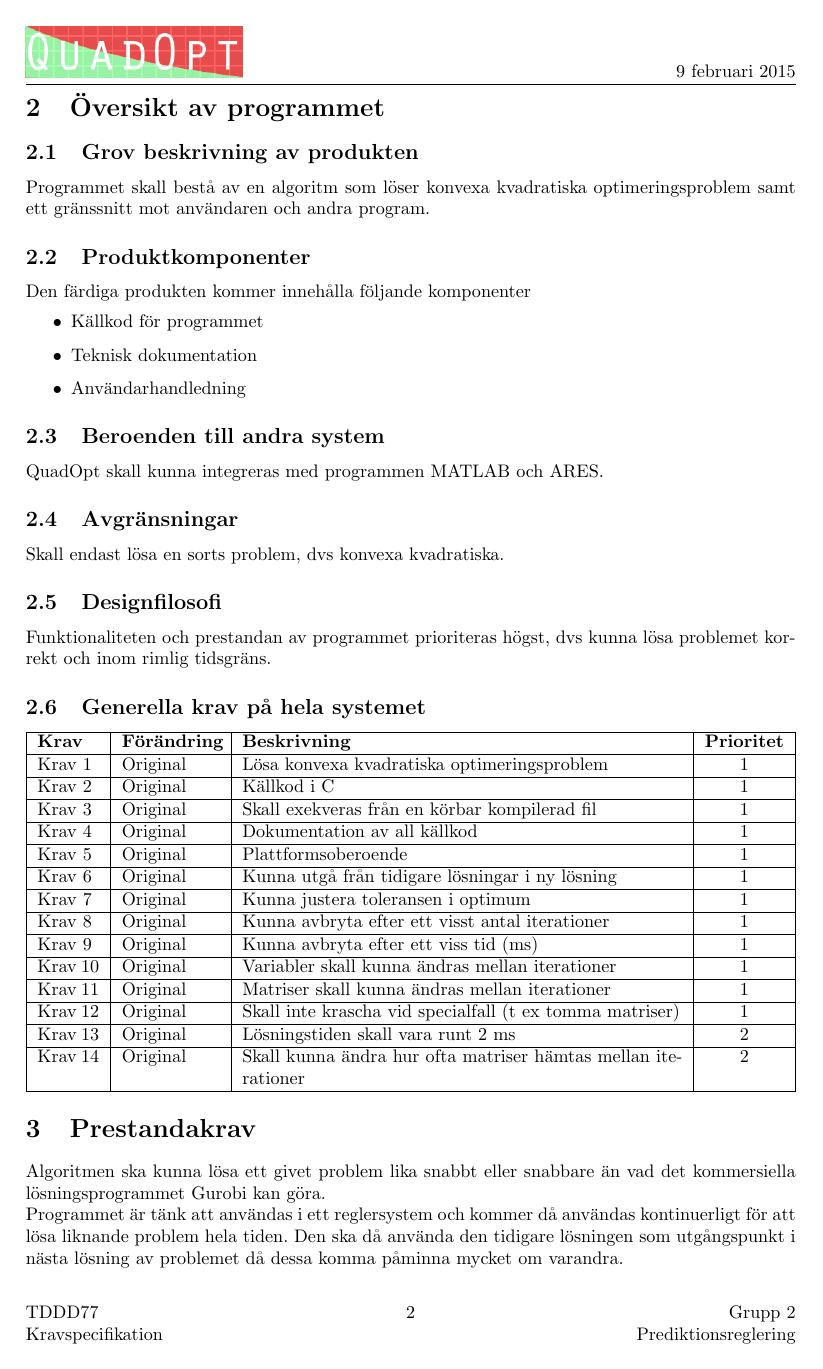
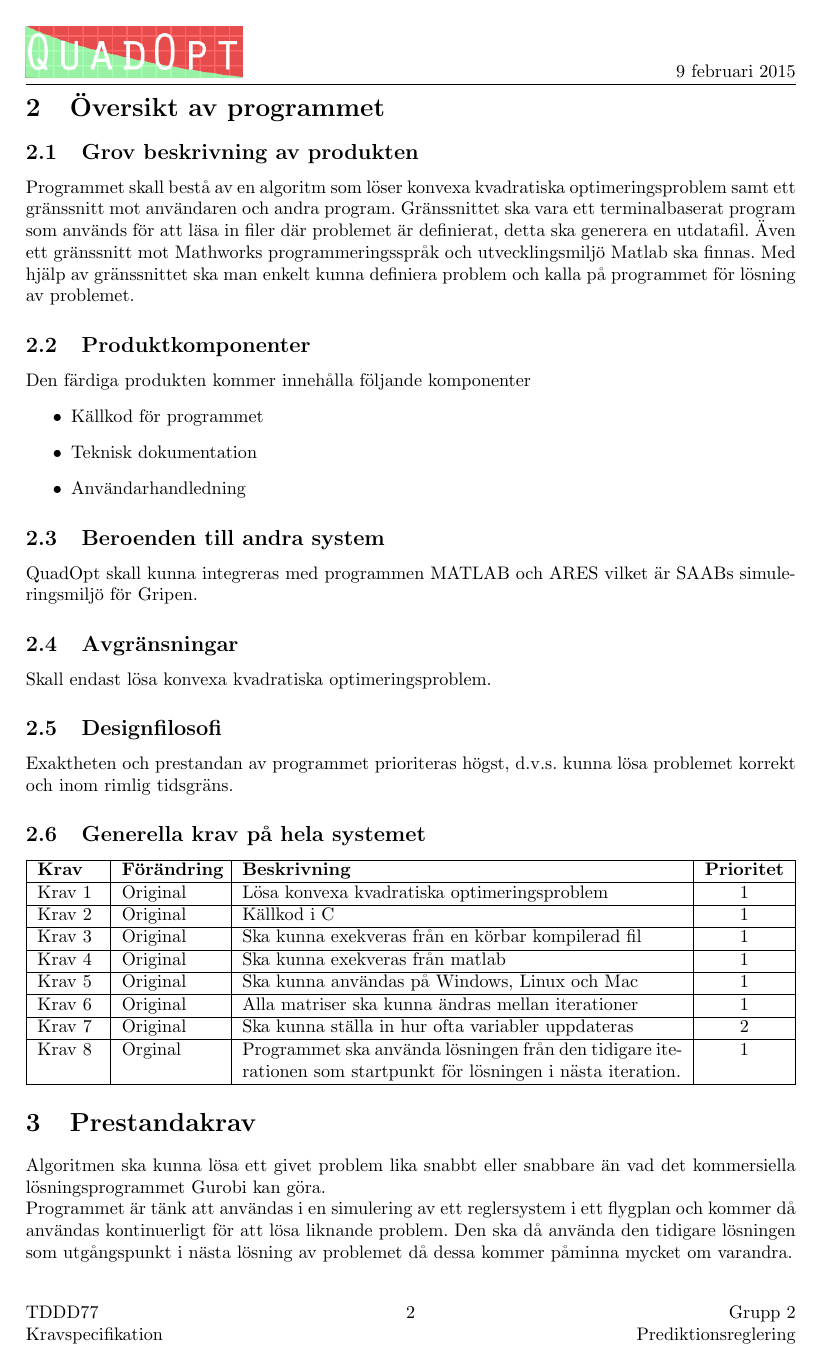
Before and after one commit to rubda/TDDD77, a LaTeX document (dokumentation/kravspecifikation/kravspecifikation.tex, which reads dokumentation/kravspecifikation/tex/kravspecifikation-oversikt.tex, dokumentation/kravspecifikation/tex/kravspecifikation-prestandakrav.tex, dokumentation/mall/layout.tex): page 6 of 8 before the commit and page 6 of 9 after it. Compiled offline with pdfLaTeX.

Commit message:
kravspec almost finished

```diff
--- a/dokumentation/kravspecifikation/tex/kravspecifikation-oversikt.tex
+++ b/dokumentation/kravspecifikation/tex/kravspecifikation-oversikt.tex
@@ -1,7 +1,7 @@
 \section{Översikt av programmet}
 
 \subsection{Grov beskrivning av produkten}
-Programmet skall bestå av en algoritm som löser konvexa kvadratiska optimeringsproblem samt ett gränssnitt mot användaren och andra program.
+Programmet skall bestå av en algoritm som löser konvexa kvadratiska optimeringsproblem samt ett gränssnitt mot användaren och andra program. Gränssnittet ska vara ett terminalbaserat program som används för att läsa in filer där problemet är definierat, detta ska generera en utdatafil. Även ett gränssnitt mot Mathworks programmeringsspråk och utvecklingsmiljö Matlab ska finnas. Med hjälp av gränssnittet ska man enkelt kunna definiera problem och kalla på programmet för lösning av problemet.
 
 \subsection{Produktkomponenter}
 Den färdiga produkten kommer innehålla följande komponenter
@@ -12,29 +12,23 @@ Den färdiga produkten kommer innehålla följande komponenter
 \end{itemize}
 
 \subsection{Beroenden till andra system}
-QuadOpt skall kunna integreras med programmen MATLAB och ARES.
+QuadOpt skall kunna integreras med programmen MATLAB och ARES vilket är SAABs simuleringsmiljö för Gripen.
 
 \subsection{Avgränsningar}
-Skall endast lösa en sorts problem, dvs konvexa kvadratiska.
+Skall endast lösa konvexa kvadratiska optimeringsproblem.
 
 \subsection{Designfilosofi}
-Funktionaliteten och prestandan av programmet prioriteras högst, dvs kunna lösa problemet korrekt och inom rimlig tidsgräns.
+Exaktheten och prestandan av programmet prioriteras högst, d.v.s. kunna lösa problemet korrekt och inom rimlig tidsgräns.
 
 \subsection{Generella krav på hela systemet}
 
 \begin{LIPSkravlista}
 \LIPSkrav{Original}{Lösa konvexa kvadratiska optimeringsproblem}{1}
 \LIPSkrav{Original}{Källkod i C}{1}
-\LIPSkrav{Original}{Skall exekveras från en körbar kompilerad fil}{1}
-\LIPSkrav{Original}{Dokumentation av all källkod}{1}
-\LIPSkrav{Original}{Plattformsoberoende}{1}
-\LIPSkrav{Original}{Kunna utgå från tidigare lösningar i ny lösning}{1}
-\LIPSkrav{Original}{Kunna justera toleransen i optimum}{1}
-\LIPSkrav{Original}{Kunna avbryta efter ett visst antal iterationer}{1}
-\LIPSkrav{Original}{Kunna avbryta efter ett viss tid (ms)}{1}
-\LIPSkrav{Original}{Variabler skall kunna ändras mellan iterationer}{1}
-\LIPSkrav{Original}{Matriser skall kunna ändras mellan iterationer}{1}
-\LIPSkrav{Original}{Skall inte krascha vid specialfall (t ex tomma matriser)}{1}
-\LIPSkrav{Original}{Lösningstiden skall vara runt 2 ms}{2}
-\LIPSkrav{Original}{Skall kunna ändra hur ofta matriser hämtas mellan iterationer}{2}
+\LIPSkrav{Original}{Ska kunna exekveras från en körbar kompilerad fil}{1}
+\LIPSkrav{Original}{Ska kunna exekveras från matlab}{1}
+\LIPSkrav{Original}{Ska kunna användas på Windows, Linux och Mac}{1}
+\LIPSkrav{Original}{Alla matriser ska kunna ändras mellan iterationer}{1}
+\LIPSkrav{Original}{Ska kunna ställa in hur ofta variabler uppdateras}{2}
+\LIPSkrav{Orginal}{Programmet ska använda lösningen från den tidigare iterationen som startpunkt för lösningen i nästa iteration.}{1}
 \end{LIPSkravlista}
--- a/dokumentation/kravspecifikation/tex/kravspecifikation-prestandakrav.tex
+++ b/dokumentation/kravspecifikation/tex/kravspecifikation-prestandakrav.tex
@@ -1,8 +1,7 @@
 \section{Prestandakrav}
 Algoritmen ska kunna lösa ett givet problem lika snabbt eller snabbare än vad det kommersiella lösningsprogrammet Gurobi kan göra.
 
-Programmet är tänk att användas i ett reglersystem och kommer då användas kontinuerligt för att lösa liknande problem hela tiden. Den ska då använda den tidigare lösningen som utgångspunkt i nästa lösning av problemet då dessa komma påminna mycket om varandra.
+Programmet är tänk att användas i en simulering av ett reglersystem i ett flygplan och kommer då användas kontinuerligt för att lösa liknande problem. Den ska då använda den tidigare lösningen som utgångspunkt i nästa lösning av problemet då dessa kommer påminna mycket om varandra.
 \begin{LIPSkravlista}
-\LIPSkrav{Orginal}{Ska lösa problem lika snabbt eller snabbare än kommerciella programvaror, t ex. Gurobi}{1}
-\LIPSkrav{Orginal}{Programmet ska använda lösningen från den tidigare iterationen som startpunkt för lösningen i nästa iteration.}{1}
+\LIPSkrav{Orginal}{Ska lösa problem lika snabbt eller snabbare än den kommersiella programvaran Gurobi}{1}
 \end{LIPSkravlista}
--- a/dokumentation/mall/layout.tex
+++ b/dokumentation/mall/layout.tex
@@ -150,7 +150,7 @@
 
 \newcounter{LIPSleveranskravnummer}
 \addtocounter{LIPSleveranskravnummer}{1}
-\newcommand{\LIPSleveranskrav}[4][Krav \arabic{LIPSleveranskravnummer}]{{#1} & {#2} & {#3} & {#4} \stepcounter{LIPSleveranskravnummer}\\\hline}
+\newcommand{\LIPSleveranskrav}[4][Krav \arabic{LIPSkravnummer}]{{#1} & {#2} & {#3} & {#4} \stepcounter{LIPSkravnummer}\\\hline}
 
 % Milstolps-lista
 \newenvironment{LIPSmilstolpar}{
```
Also changed, not shown: dokumentation/kravspecifikation/tex/kravspecifikation-dokumentation.tex (+4 -3 lines), dokumentation/kravspecifikation/tex/kravspecifikation-ekonomi.tex (+2 -1 lines), dokumentation/kravspecifikation/tex/kravspecifikation-inledning.tex (+5 -5 lines), dokumentation/kravspecifikation/tex/kravspecifikation-leveranskrav.tex (+3 -2 lines), dokumentation/kravspecifikation/tex/kravspecifikation-tillforlitlighet.tex (+5 -3 lines), dokumentation/kravspecifikation/tex/kravspecifikation-vidareutveckling.tex (+1 -1 lines), 2 other files.
